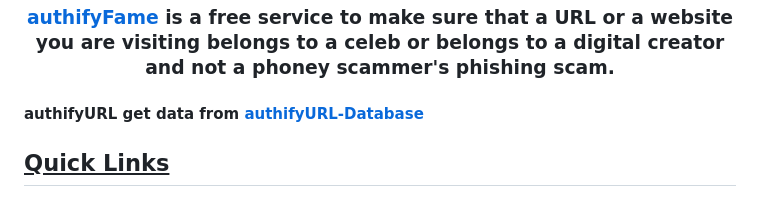
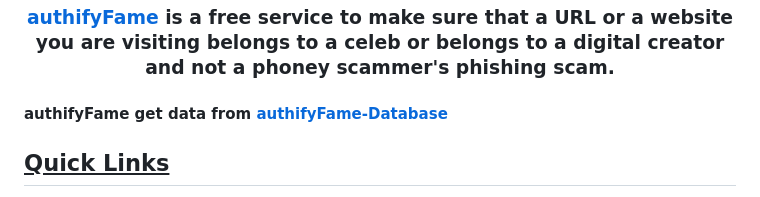
Before and after one commit to authifyWeb/authifyFame, a Markdown page: README.md, the part around the change. Rendered like a GitHub page.

```diff
--- a/README.md
+++ b/README.md
@@ -2,7 +2,7 @@
 
 <div align=center> <h3> <a href ="https://fame.authifyWeb.com/"> authifyFame</a> is a free service to make sure that a URL or a website you are visiting belongs to a celeb or belongs to a digital creator and not a phoney scammer's phishing scam.  <h3> </div>
 
-#### authifyURL get data from [authifyURL-Database](https://github.com/authifyWeb/authifyFame-Database)
+#### authifyFame get data from [authifyFame-Database](https://github.com/authifyWeb/authifyFame-Database)
 
 ## <ins>Quick Links</ins>
 * [Website](https://fame.authifyweb.com/)
```
